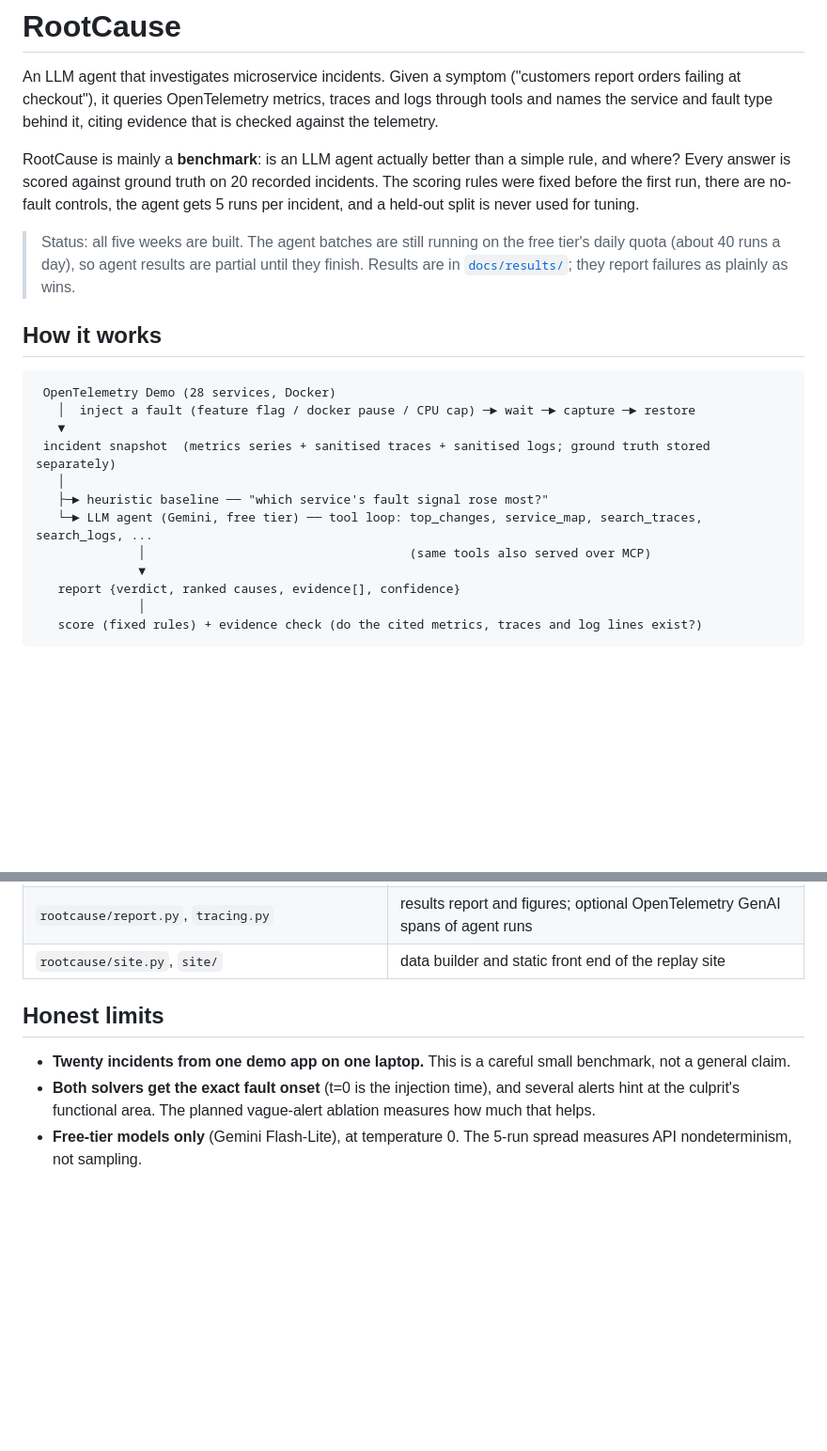
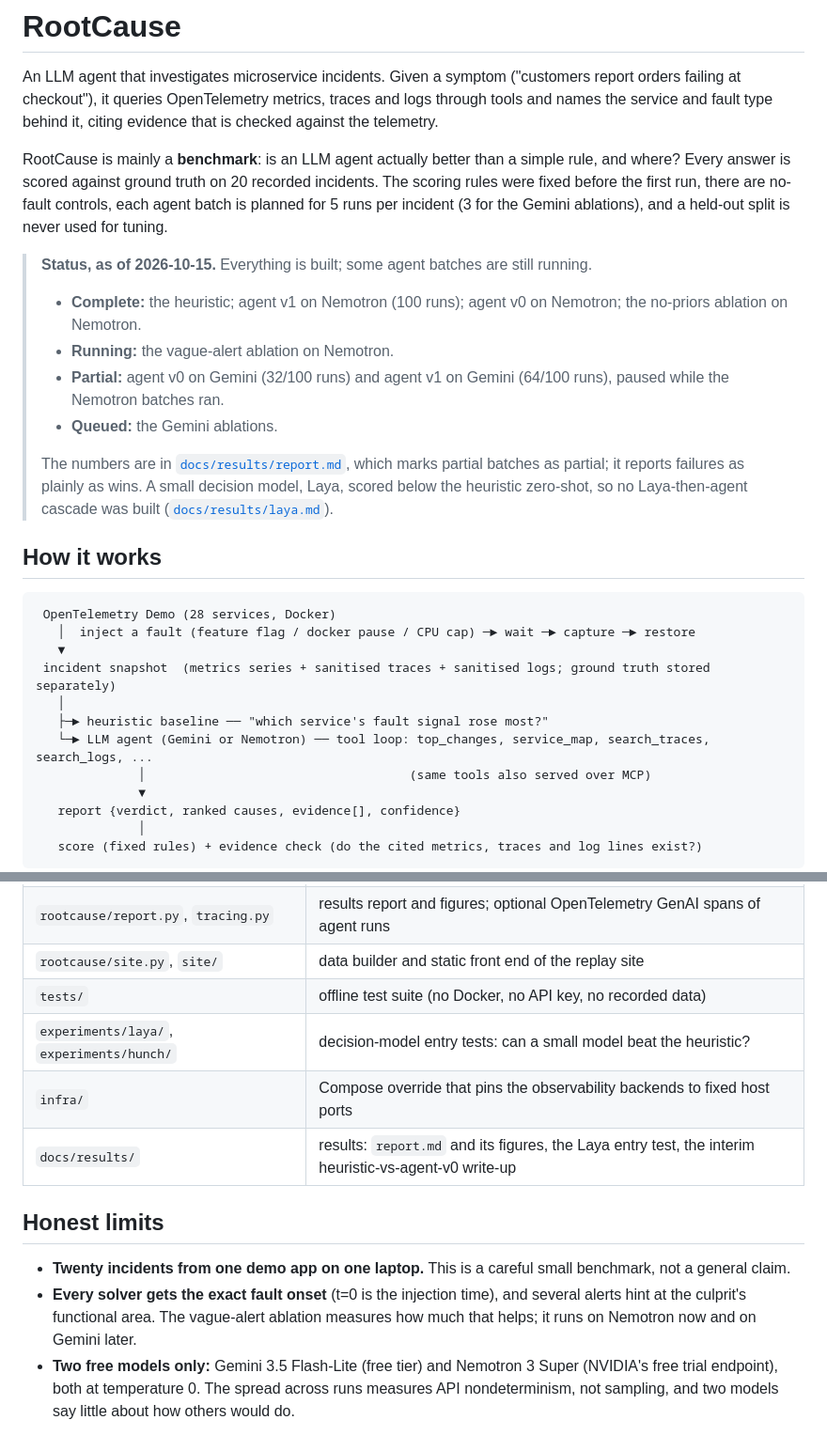
Before and after one commit to kshitizj03/rootcause, a Markdown page: README.md, 2 parts joined by grey strips. Shown at 94% size. Drawn GitHub-style; blank space fills up the shorter version.

```diff
--- a/README.md
+++ b/README.md
@@ -2,9 +2,15 @@
 
 An LLM agent that investigates microservice incidents. Given a symptom ("customers report orders failing at checkout"), it queries OpenTelemetry metrics, traces and logs through tools and names the service and fault type behind it, citing evidence that is checked against the telemetry.
 
-RootCause is mainly a **benchmark**: is an LLM agent actually better than a simple rule, and where? Every answer is scored against ground truth on 20 recorded incidents. The scoring rules were fixed before the first run, there are no-fault controls, the agent gets 5 runs per incident, and a held-out split is never used for tuning.
+RootCause is mainly a **benchmark**: is an LLM agent actually better than a simple rule, and where? Every answer is scored against ground truth on 20 recorded incidents. The scoring rules were fixed before the first run, there are no-fault controls, each agent batch is planned for 5 runs per incident (3 for the Gemini ablations), and a held-out split is never used for tuning.
 
-> Status: all five weeks are built. The agent batches are still running on the free tier's daily quota (about 40 runs a day), so agent results are partial until they finish. Results are in [`docs/results/`](docs/results/); they report failures as plainly as wins.
+> **Status, as of 2026-10-15.** Everything is built; some agent batches are still running.
+> - **Complete:** the heuristic; agent v1 on Nemotron (100 runs); agent v0 on Nemotron; the no-priors ablation on Nemotron.
+> - **Running:** the vague-alert ablation on Nemotron.
+> - **Partial:** agent v0 on Gemini (32/100 runs) and agent v1 on Gemini (64/100 runs), paused while the Nemotron batches ran.
+> - **Queued:** the Gemini ablations.
+>
+> The numbers are in [`docs/results/report.md`](docs/results/report.md), which marks partial batches as partial; it reports failures as plainly as wins. A small decision model, Laya, scored below the heuristic zero-shot, so no Laya-then-agent cascade was built ([`docs/results/laya.md`](docs/results/laya.md)).
 
 ## How it works
 
@@ -15,7 +21,7 @@ RootCause is mainly a **benchmark**: is an LLM agent actually better than a simp
  incident snapshot  (metrics series + sanitised traces + sanitised logs; ground truth stored separately)
    │
    ├─► heuristic baseline ── "which service's fault signal rose most?"
-   └─► LLM agent (Gemini, free tier) ── tool loop: top_changes, service_map, search_traces, search_logs, ...
+   └─► LLM agent (Gemini or Nemotron) ── tool loop: top_changes, service_map, search_traces, search_logs, ...
               │                                    (same tools also served over MCP)
               ▼
    report {verdict, ranked causes, evidence[], confidence}
@@ -122,9 +141,13 @@ In a client config, use absolute paths, with the venv's python as `command` and
 | `rootcause/evidence.py`, `mcp_server.py` | evidence checker and MCP server |
 | `rootcause/report.py`, `tracing.py` | results report and figures; optional OpenTelemetry GenAI spans of agent runs |
 | `rootcause/site.py`, `site/` | data builder and static front end of the replay site |
+| `tests/` | offline test suite (no Docker, no API key, no recorded data) |
+| `experiments/laya/`, `experiments/hunch/` | decision-model entry tests: can a small model beat the heuristic? |
+| `infra/` | Compose override that pins the observability backends to fixed host ports |
+| `docs/results/` | results: `report.md` and its figures, the Laya entry test, the interim heuristic-vs-agent-v0 write-up |
 
 ## Honest limits
 
 - **Twenty incidents from one demo app on one laptop.** This is a careful small benchmark, not a general claim.
-- **Both solvers get the exact fault onset** (t=0 is the injection time), and several alerts hint at the culprit's functional area. The planned vague-alert ablation measures how much that helps.
-- **Free-tier models only** (Gemini Flash-Lite), at temperature 0. The 5-run spread measures API nondeterminism, not sampling.
+- **Every solver gets the exact fault onset** (t=0 is the injection time), and several alerts hint at the culprit's functional area. The vague-alert ablation measures how much that helps; it runs on Nemotron now and on Gemini later.
+- **Two free models only:** Gemini 3.5 Flash-Lite (free tier) and Nemotron 3 Super (NVIDIA's free trial endpoint), both at temperature 0. The spread across runs measures API nondeterminism, not sampling, and two models say little about how others would do.
```
Also changed, not shown: other parts of README.md (+25 -12 lines).
